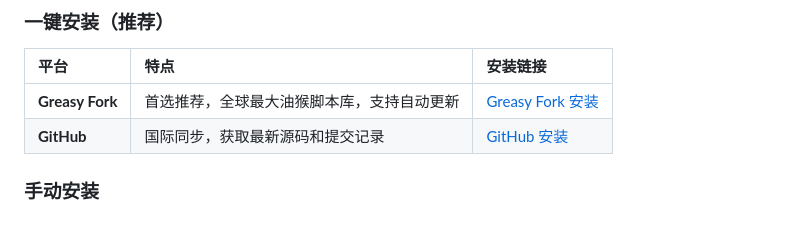
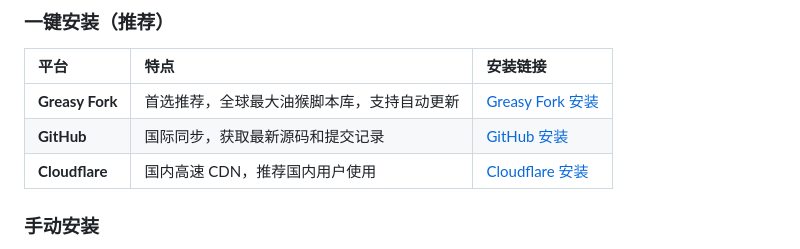
Before and after one commit to wzj1122/jxufe-auto-evaluate, a Markdown page: README.md, the part around the change. Drawn GitHub-style.

Commit message:
docs: 添加 Cloudflare Pages 一键安装链接

```diff
--- a/README.md
+++ b/README.md
@@ -24,6 +24,7 @@
 | :--- | :--- | :--- |
 | **Greasy Fork** | 首选推荐，全球最大油猴脚本库，支持自动更新 | [Greasy Fork 安装](https://update.greasyfork.org/scripts/583720/%E6%B1%9F%E8%A5%BF%E8%B4%A2%E7%BB%8F%E5%A4%A7%E5%AD%A6%E8%87%AA%E5%8A%A8%E8%AF%84%E6%95%99.user.js) |
 | **GitHub** | 国际同步，获取最新源码和提交记录 | [GitHub 安装](https://github.com/wzj1122/jxufe-auto-evaluate/raw/main/auto-evaluate.user.js) |
+| **Cloudflare** | 国内高速 CDN，推荐国内用户使用 | [Cloudflare 安装](https://jxufe-auto-evaluate.pages.dev/auto-evaluate.user.js) |
 
 ### 手动安装
 
```
